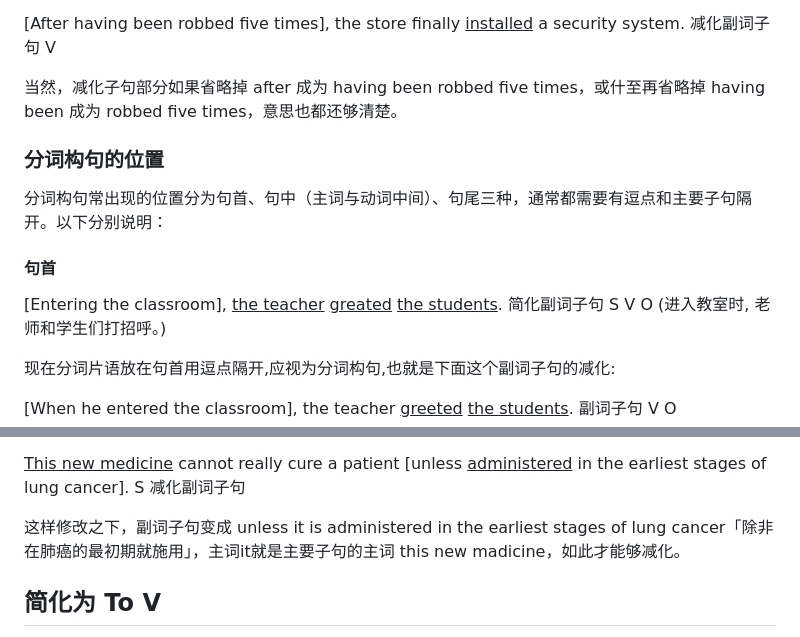
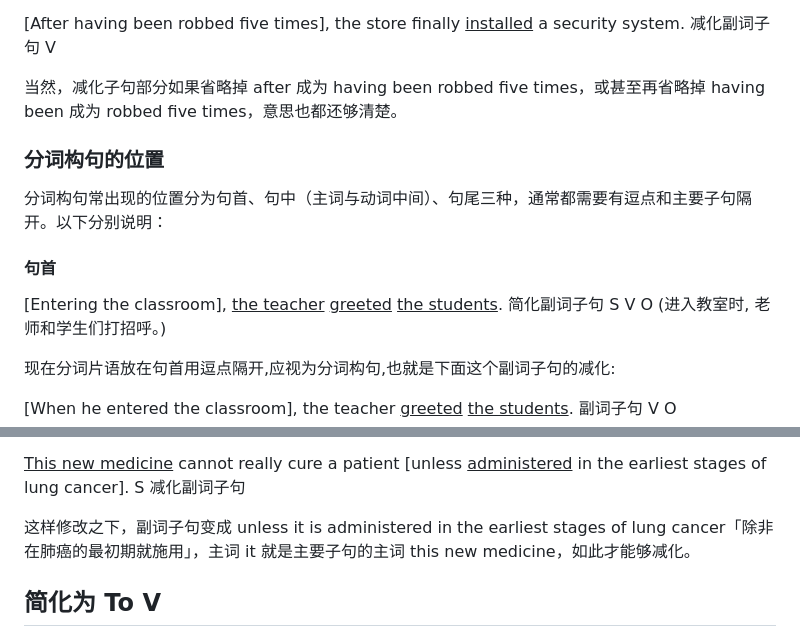
Before and after one commit to codeyu/EnglishGrammarBook, a Markdown page: docs/AdverbClausesReduced.md, 2 parts joined by grey strips. Rendered like a GitHub page.

Commit message:
Fix typo

```diff
--- a/docs/AdverbClausesReduced.md
+++ b/docs/AdverbClausesReduced.md
@@ -248,7 +248,7 @@ V 减化副词子句
 [After having been robbed five times], the store finally <u>installed</u> a security system.
 减化副词子句 V
 
-当然，减化子句部分如果省略掉 after 成为 having been robbed five times，或什至再省略掉 having been 成为 robbed five times，意思也都还够清楚。
+当然，减化子句部分如果省略掉 after 成为 having been robbed five times，或甚至再省略掉 having been 成为 robbed five times，意思也都还够清楚。
 
 ### 分词构句的位置
 
@@ -256,7 +256,7 @@ V 减化副词子句
 
 #### 句首
 
-[Entering the classroom], <u>the teacher</u> <u>greated</u> <u>the students</u>.
+[Entering the classroom], <u>the teacher</u> <u>greeted</u> <u>the students</u>.
 简化副词子句 S V O
 (进入教室时, 老师和学生们打招呼。)
 
@@ -332,7 +332,7 @@ S dangling modifier
 <u>This new medicine</u> cannot really cure a patient [unless <u>administered</u> in the earliest stages of lung cancer].
 S 减化副词子句
 
-这样修改之下，副词子句变成 unless it is administered in the earliest stages of lung cancer「除非在肺癌的最初期就施用」，主词it就是主要子句的主词 this new madicine，如此才能够减化。
+这样修改之下，副词子句变成 unless it is administered in the earliest stages of lung cancer「除非在肺癌的最初期就施用」，主词 it 就是主要子句的主词 this new medicine，如此才能够减化。
 
 ## 简化为 To V
 
```
